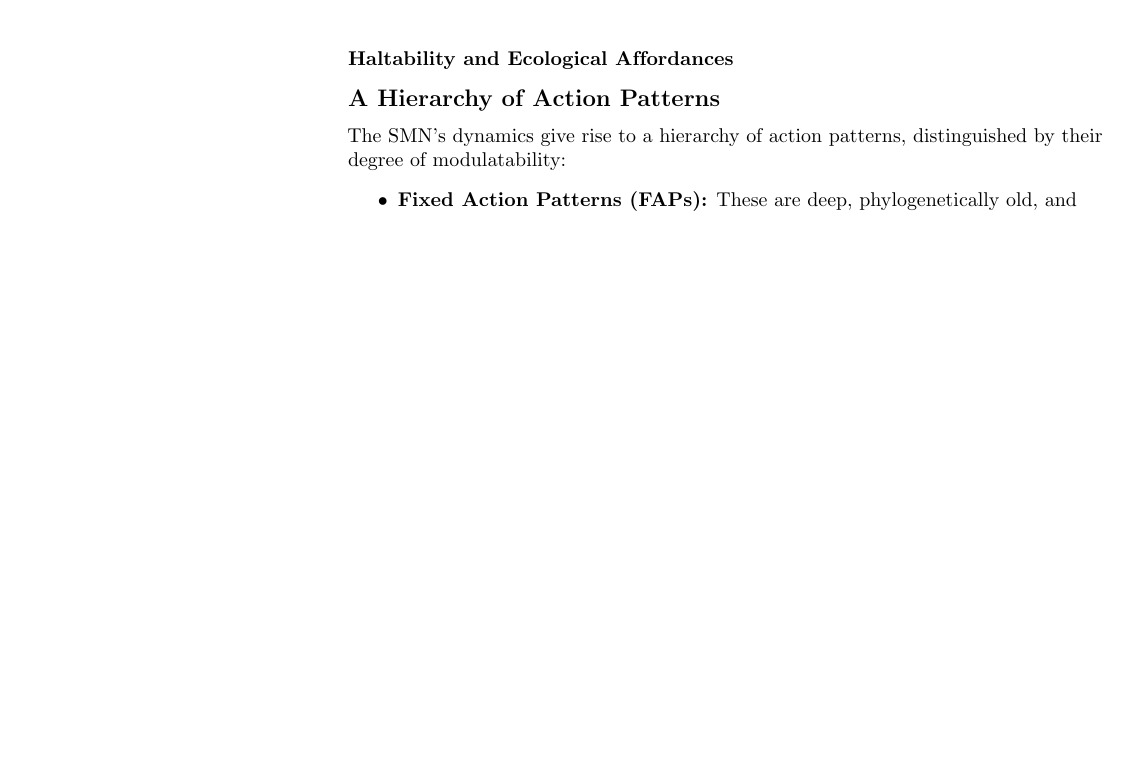
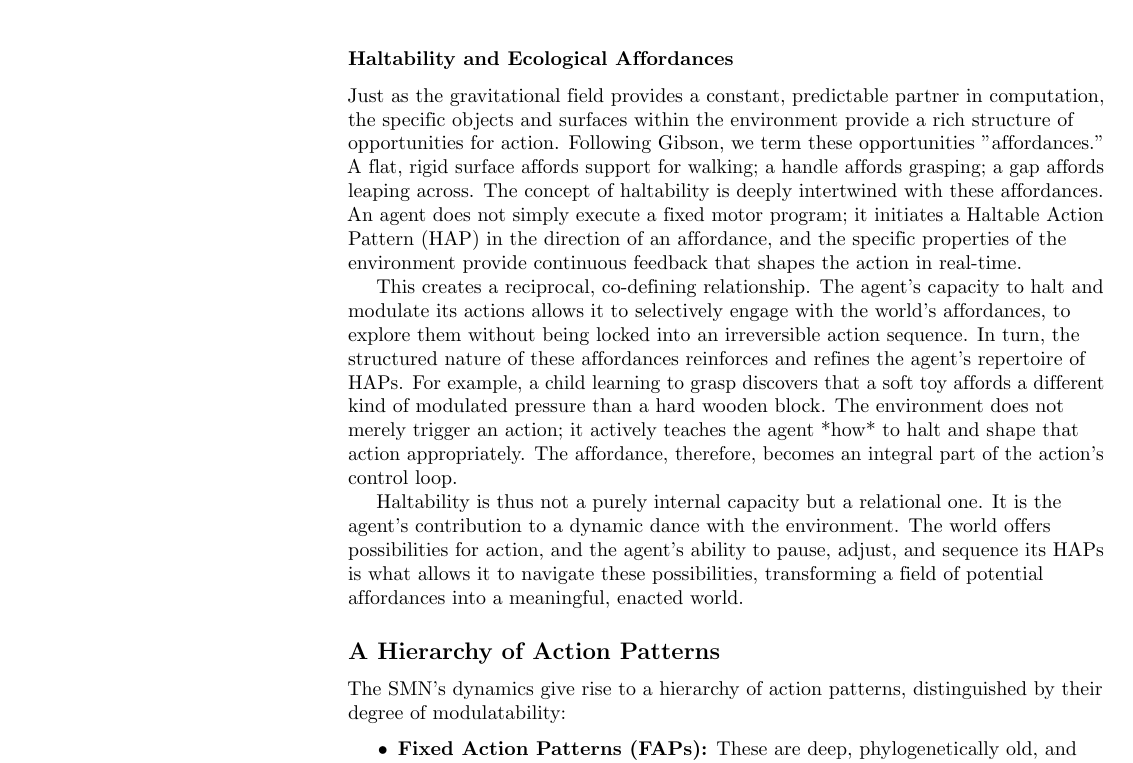
Before and after one commit to gnowgi/memetat, a LaTeX document (main.tex, which reads model.tex): part of page 4 of 7, cut so that both start at the same text, the shorter picture padded with empty space. Compiled offline with pdfLaTeX.

Commit message:
Elaborate on haltability and ecological affordances

```diff
--- a/model.tex
+++ b/model.tex
@@ -24,7 +24,11 @@ Therefore, actions like walking and swimming are not merely locomotion; they are
 Contra the received view that the nervous system's primary role is to initiate action, we propose its crucial function for cognition is to \textit{alter} and, most importantly, \textit{halt} ongoing action patterns. Movement and rhythmic activity are default states for biological tissue; even a detached cardiac tissue beats rhythmically. The challenge for a complex agent is not to start moving, but to control, pause, and modulate its intrinsic dynamics. This capacity for halting is what provides the freedom to deviate from fixed trajectories, enabling exploration, deliberation, and the generation of phenomenological experience. A pause in an action sequence is not a lack of activity, but a cognitive act itself—one that creates a space for awareness and choice.
 
 \subsubsection*{Haltability and Ecological Affordances}
-% TODO: Elaborate on how haltability is reinforced by environmental affordances.
+Just as the gravitational field provides a constant, predictable partner in computation, the specific objects and surfaces within the environment provide a rich structure of opportunities for action. Following Gibson, we term these opportunities "affordances." A flat, rigid surface affords support for walking; a handle affords grasping; a gap affords leaping across. The concept of haltability is deeply intertwined with these affordances. An agent does not simply execute a fixed motor program; it initiates a Haltable Action Pattern (HAP) in the direction of an affordance, and the specific properties of the environment provide continuous feedback that shapes the action in real-time.
+
+This creates a reciprocal, co-defining relationship. The agent’s capacity to halt and modulate its actions allows it to selectively engage with the world’s affordances, to explore them without being locked into an irreversible action sequence. In turn, the structured nature of these affordances reinforces and refines the agent’s repertoire of HAPs. For example, a child learning to grasp discovers that a soft toy affords a different kind of modulated pressure than a hard wooden block. The environment does not merely trigger an action; it actively teaches the agent *how* to halt and shape that action appropriately. The affordance, therefore, becomes an integral part of the action's control loop.
+
+Haltability is thus not a purely internal capacity but a relational one. It is the agent's contribution to a dynamic dance with the environment. The world offers possibilities for action, and the agent's ability to pause, adjust, and sequence its HAPs is what allows it to navigate these possibilities, transforming a field of potential affordances into a meaningful, enacted world.
 
 \subsection*{A Hierarchy of Action Patterns}
 The SMN's dynamics give rise to a hierarchy of action patterns, distinguished by their degree of modulatability:
```
